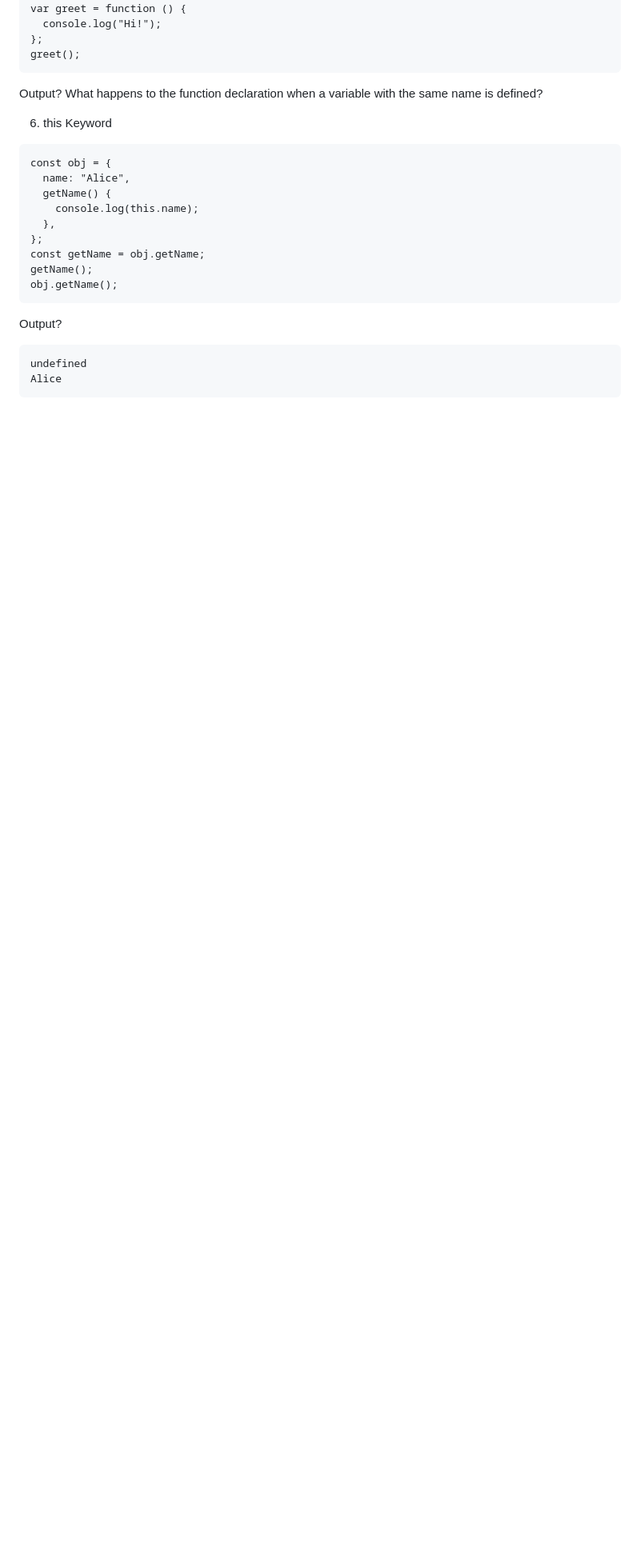
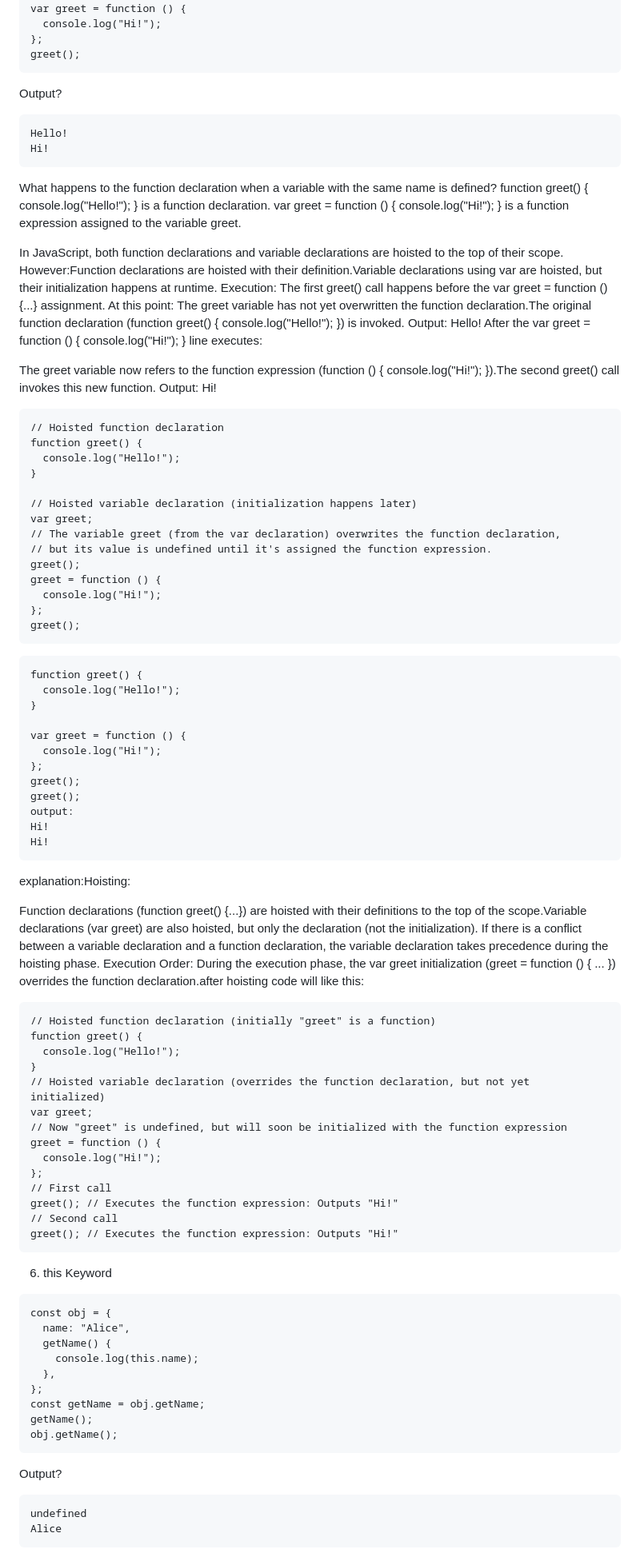
Before and after one commit to Tannu-Saxena02/Javascript-Concepts, a Markdown page: README.md, the part around the change printed below. Shown: that part at 80% size. Drawn GitHub-style; blank space fills up the shorter version.

````diff
--- a/README.md
+++ b/README.md
@@ -150,7 +150,76 @@ var greet = function () {
 greet();
 ```
 Output?
+```
+Hello!
+Hi!
+```
+
 What happens to the function declaration when a variable with the same name is defined?
+function greet() { console.log("Hello!"); } is a function declaration.
+var greet = function () { console.log("Hi!"); } is a function expression assigned to the variable greet.
+
+In JavaScript, both function declarations and variable declarations are hoisted to the top of their scope. However:Function declarations are hoisted with their definition.Variable declarations using var are hoisted, but their initialization happens at runtime.
+Execution:
+The first greet() call happens before the var greet = function () {...} assignment. At this point:
+The greet variable has not yet overwritten the function declaration.The original function declaration (function greet() { console.log("Hello!"); }) is invoked.
+Output: Hello!
+After the var greet = function () { console.log("Hi!"); } line executes:
+
+The greet variable now refers to the function expression (function () { console.log("Hi!"); }).The second greet() call invokes this new function.
+Output: Hi!
+```
+// Hoisted function declaration
+function greet() {
+  console.log("Hello!");
+}
+
+// Hoisted variable declaration (initialization happens later)
+var greet;
+// The variable greet (from the var declaration) overwrites the function declaration,
+// but its value is undefined until it's assigned the function expression.
+greet();
+greet = function () {
+  console.log("Hi!");
+};
+greet();
+```
+```
+function greet() {
+  console.log("Hello!");
+}
+
+var greet = function () {
+  console.log("Hi!");
+};
+greet();
+greet();
+output:
+Hi!
+Hi!
+```
+explanation:Hoisting:
+
+Function declarations (function greet() {...}) are hoisted with their definitions to the top of the scope.Variable declarations (var greet) are also hoisted, but only the declaration (not the initialization).
+If there is a conflict between a variable declaration and a function declaration, the variable declaration takes precedence during the hoisting phase.
+Execution Order:
+During the execution phase, the var greet initialization (greet = function () { ... }) overrides the function declaration.after hoisting code will like this:
+```
+// Hoisted function declaration (initially "greet" is a function)
+function greet() {
+  console.log("Hello!");
+}
+// Hoisted variable declaration (overrides the function declaration, but not yet initialized)
+var greet;
+// Now "greet" is undefined, but will soon be initialized with the function expression
+greet = function () {
+  console.log("Hi!");
+};
+// First call
+greet(); // Executes the function expression: Outputs "Hi!"
+// Second call
+greet(); // Executes the function expression: Outputs "Hi!"
+```
 
 6. this Keyword
 ```
````
Also changed, not shown: other parts of README.md (+12 -1 lines).
